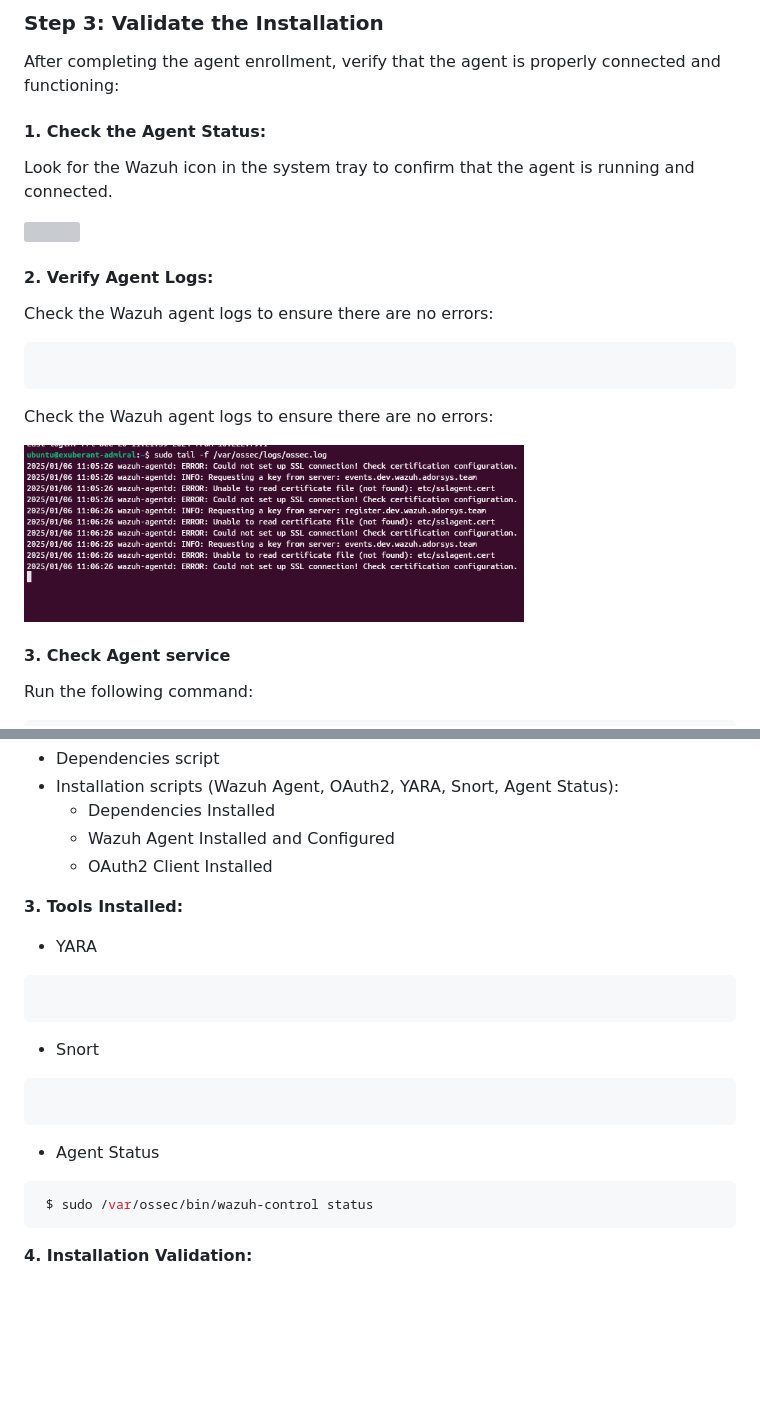
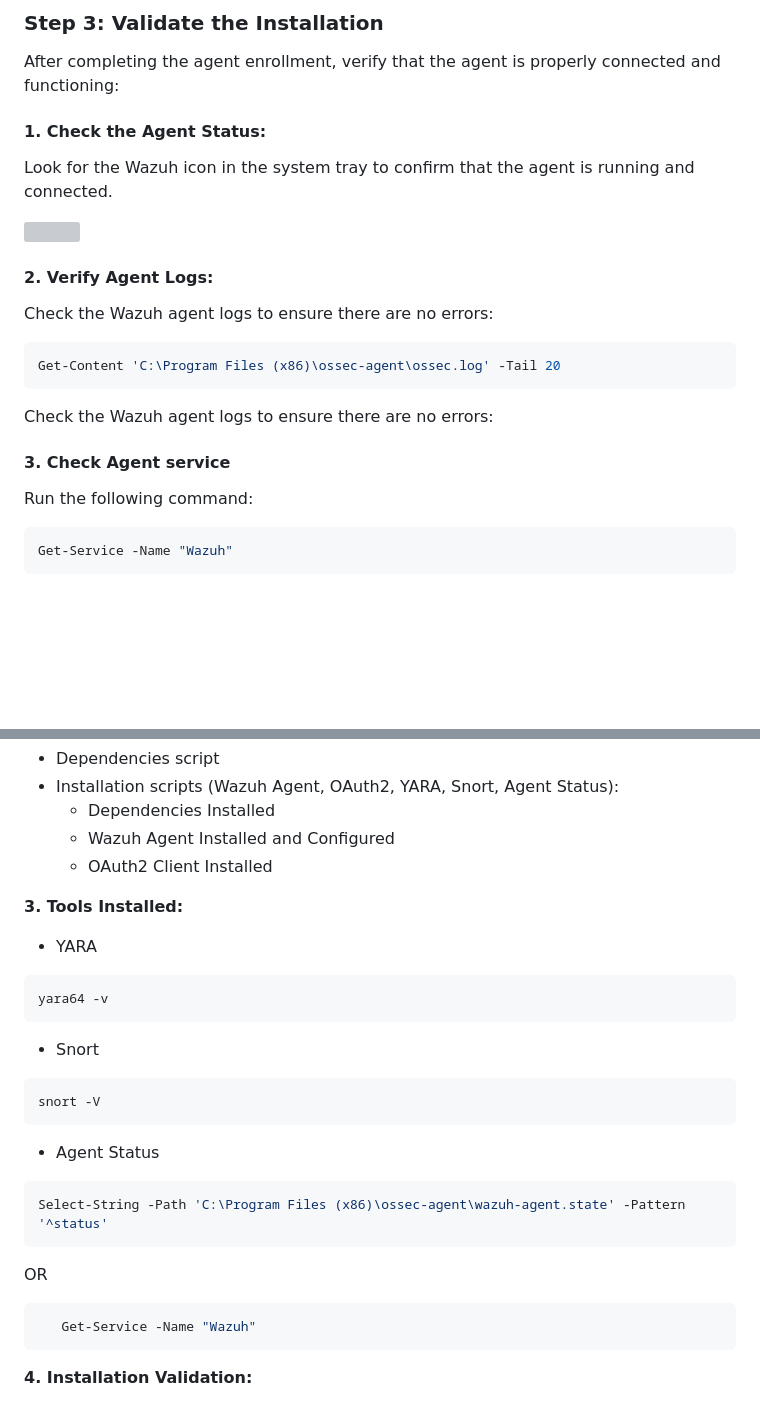
Before and after one commit to ADORSYS-GIS/wazuh-agent, a Markdown page: Agent Enrollment/windows-agent.md, 2 parts joined by grey strips. GitHub-like rendering; blank space fills up the shorter version; grey boxes are pictures that could not be loaded.

Commit message:
Add: Updated Windows Script and Images

````diff
--- a/Agent Enrollment/windows-agent.md
+++ b/Agent Enrollment/windows-agent.md
@@ -114,7 +114,7 @@ Invoke-WebRequest -UseBasicParsing -Uri  'https://raw.githubusercontent.com/ADOR
   #### 2. Verify Agent Logs:
    Check the Wazuh agent logs to ensure there are no errors:
 
-   ```
-
+   ```powershell
+   Get-Content 'C:\Program Files (x86)\ossec-agent\ossec.log' -Tail 20
    ```
    Check the Wazuh agent logs to ensure there are no errors:
@@ -124,5 +122,7 @@ Invoke-WebRequest -UseBasicParsing -Uri  'https://raw.githubusercontent.com/ADOR
 
   #### 3. Check Agent service
    Run the following command:
+   ```powershell
+   Get-Service -Name "Wazuh"
    ```
 
@@ -150,15 +148,20 @@ Invoke-WebRequest -UseBasicParsing -Uri  'https://raw.githubusercontent.com/ADOR
    **3. Tools Installed:**
    - YARA
    ```powershell
+   yara64 -v
    ```
 
    - Snort
    ```powershell
-
+   snort -V
    ```
    - Agent Status
    ```powershell
-    $ sudo /var/ossec/bin/wazuh-control status
+   Select-String -Path 'C:\Program Files (x86)\ossec-agent\wazuh-agent.state' -Pattern '^status'
+   ```
+   OR
+   ```powershell
+      Get-Service -Name "Wazuh"
    ```
 
   **4. Installation Validation:**
````
Also changed, not shown: other parts of Agent Enrollment/windows-agent.md (+2 -6 lines), Agent Enrollment/images/windows/Screenshot from 2025-01-07 14-44-53.png (added), Agent Enrollment/images/windows/Screenshot from 2025-01-07 14-54-19.png (added).
